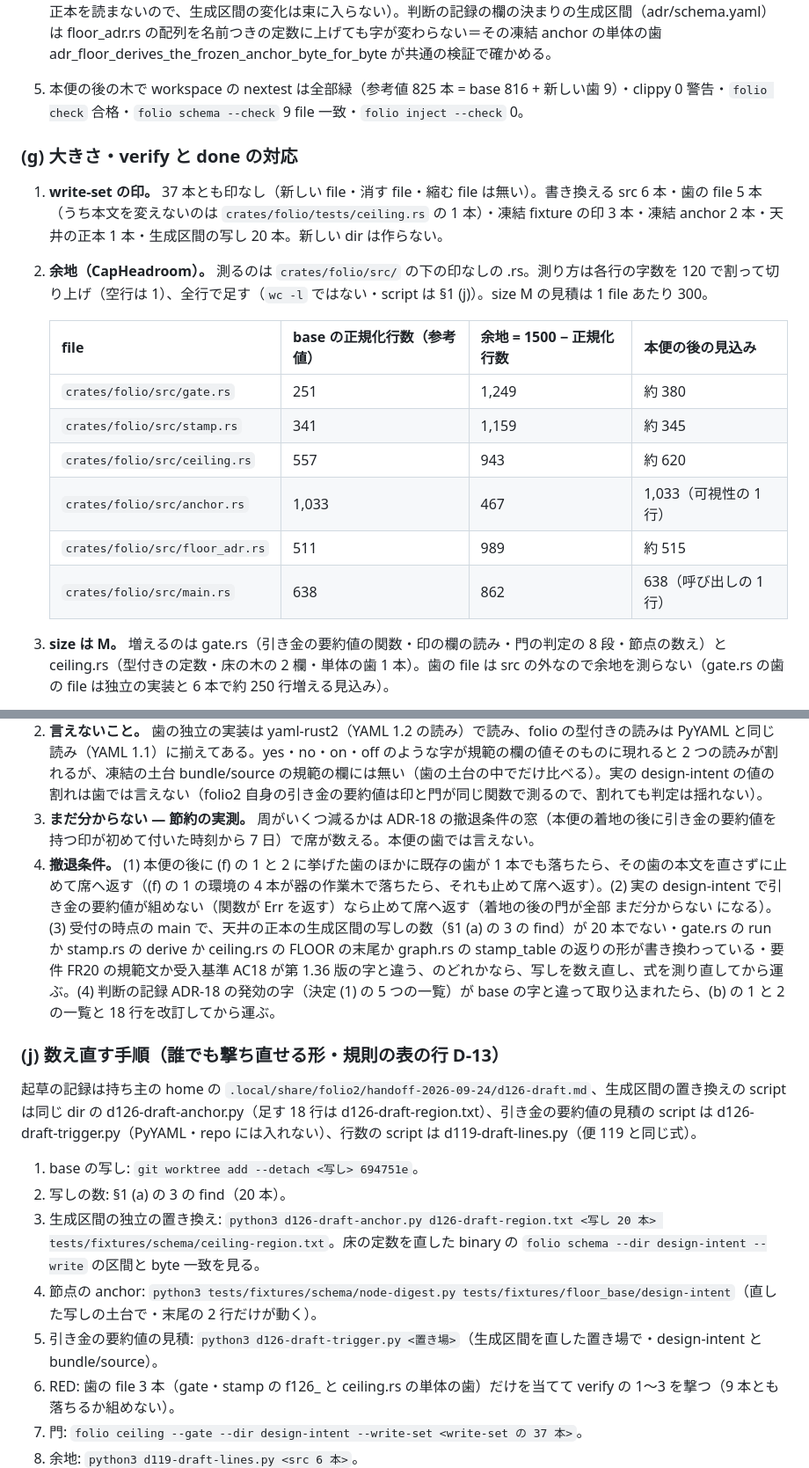
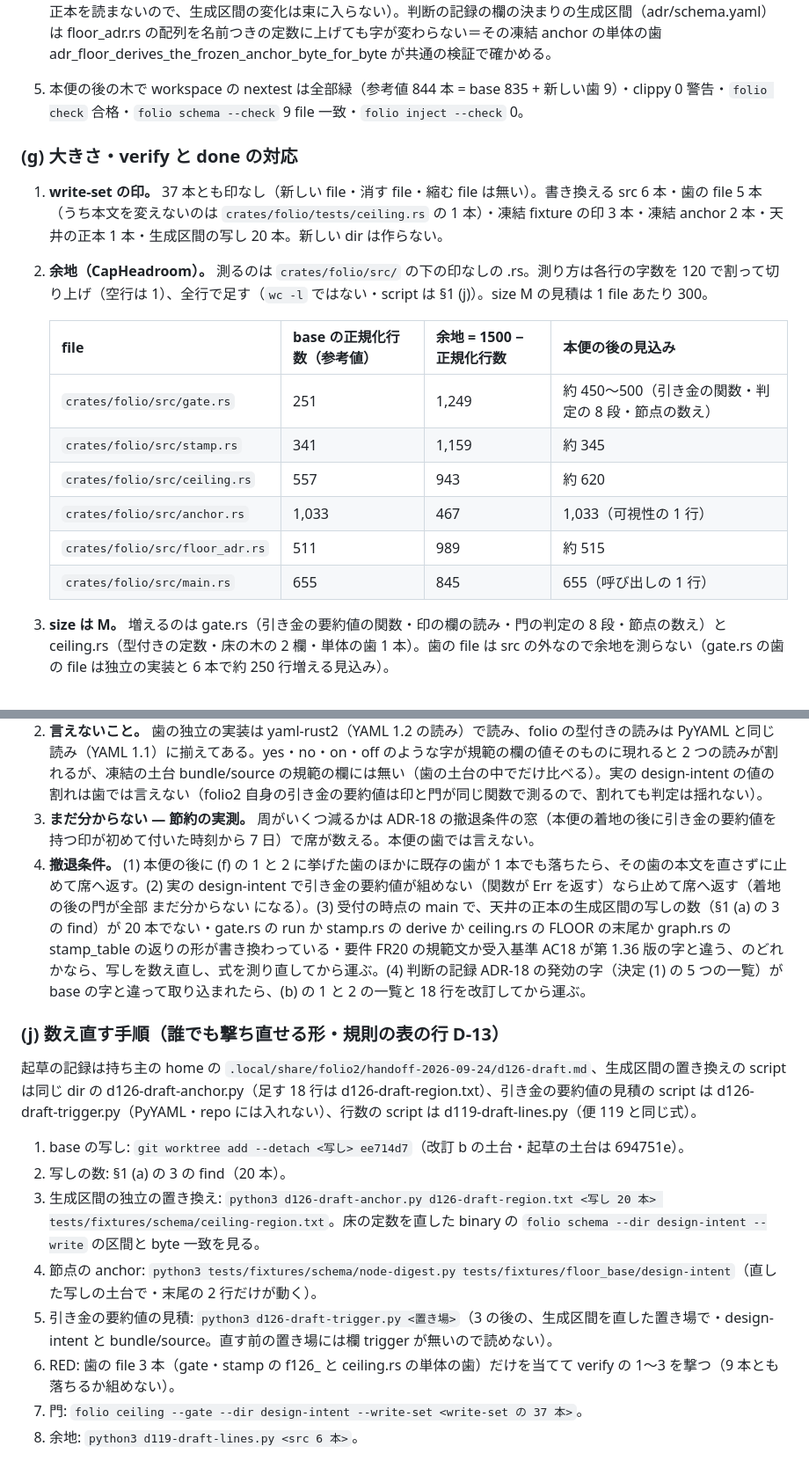
Before and after one commit to shuu5/folio2, a Markdown page: docs/design/delivery-126.md, 2 parts joined by grey strips. Shown at 88% size. Rendered like a GitHub page.

```diff
--- a/docs/design/delivery-126.md
+++ b/docs/design/delivery-126.md
@@ -149,7 +167,7 @@ verify の絞り込みの語は f126_（base で `git grep -n 'f126_' -- crates`
    - f104_the_gate_passes_the_stamp_it_just_wrote は理由の字「正本の要約値が同じ」を残すので緑のまま。
 3. **凍結 fixture の印 3 本**（`tests/fixtures/ceiling/findings/` の stamp-pass・stamp-fail・stamp-unknown.yaml）に、sources の行の直後の 1 行「trigger: sha256 」と 0 の 64 字を足す（仮の値・歯の補助が置き換える）。ほかの行は変えない。
 4. **動く凍結 anchor は 2 本**（ceiling-region.txt と node-digest-anchor.txt）と、生成区間の写しの 20 本。ほかの凍結 anchor（束の anchor bundle-anchor.txt・stamp-expected.yaml・判断の記録と設計ノートの欄の決まりの写し・面の凍結 fixture・索引の anchor・floor_base の要件書と規則の表）は 1 byte も動かない。試作で束の歯（bundle）・所見の歯（findings）・面の歯・床の組（floor_cases）が緑のままだったことを確かめた（凍結の束の観点は天井の正本を読まないので、生成区間の変化は束に入らない）。判断の記録の欄の決まりの生成区間（adr/schema.yaml）は floor_adr.rs の配列を名前つきの定数に上げても字が変わらない＝その凍結 anchor の単体の歯 adr_floor_derives_the_frozen_anchor_byte_for_byte が共通の検証で確かめる。
-5. 本便の後の木で workspace の nextest は全部緑（参考値 825 本 = base 816 + 新しい歯 9）・clippy 0 警告・`folio check` 合格・`folio schema --check` 9 file 一致・`folio inject --check` 0。
+5. 本便の後の木で workspace の nextest は全部緑（参考値 844 本 = base 835 + 新しい歯 9）・clippy 0 警告・`folio check` 合格・`folio schema --check` 9 file 一致・`folio inject --check` 0。
 
 ### (g) 大きさ・verify と done の対応
 
@@ -158,12 +176,12 @@ verify の絞り込みの語は f126_（base で `git grep -n 'f126_' -- crates`
 
    | file | base の正規化行数（参考値） | 余地 = 1500 − 正規化行数 | 本便の後の見込み |
    | --- | --- | --- | --- |
-   | `crates/folio/src/gate.rs` | 251 | 1,249 | 約 380 |
+   | `crates/folio/src/gate.rs` | 251 | 1,249 | 約 450〜500（引き金の関数・判定の 8 段・節点の数え） |
    | `crates/folio/src/stamp.rs` | 341 | 1,159 | 約 345 |
    | `crates/folio/src/ceiling.rs` | 557 | 943 | 約 620 |
    | `crates/folio/src/anchor.rs` | 1,033 | 467 | 1,033（可視性の 1 行） |
    | `crates/folio/src/floor_adr.rs` | 511 | 989 | 約 515 |
-   | `crates/folio/src/main.rs` | 638 | 862 | 638（呼び出しの 1 行） |
+   | `crates/folio/src/main.rs` | 655 | 845 | 655（呼び出しの 1 行） |
 
 3. **size は M。** 増えるのは gate.rs（引き金の要約値の関数・印の欄の読み・門の判定の 8 段・節点の数え）と ceiling.rs（型付きの定数・床の木の 2 欄・単体の歯 1 本）。歯の file は src の外なので余地を測らない（gate.rs の歯の file は独立の実装と 6 本で約 250 行増える見込み）。
 4. **verify は 10 行**で、done の 10 の塊と 1 対 1 に揃える。
@@ -188,17 +206,17 @@ verify の絞り込みの語は f126_（base で `git grep -n 'f126_' -- crates`
 1. **運ばないもの。** 面の天井の名札の添え書き（便イ・便 127・`crates/folio/src/face.rs`）。完成の判定（ADR-18 決定 (6)・機械の口は無く、印の sources の比較の意味は変えない）。手順の引き金 2 つ（決定 (3)・規則の表の行 D-12 と席の作法）。実の印 design-intent/preview/ceiling-stamp.yaml の付け直し（生成物・次の周で席が --stamp で書く）。要件 FR20 の注と天井の正本の頭の注の「口は後続の便で入る」の字（人が書く字・着地の後に席が直す）。門の単位を便の file の単位へ狭める口（台帳 f2-648.146・決定 (7) のとおり本便の着地の後に要否を問い直す）。外部 crate。
 2. **言えないこと。** 歯の独立の実装は yaml-rust2（YAML 1.2 の読み）で読み、folio の型付きの読みは PyYAML と同じ読み（YAML 1.1）に揃えてある。yes・no・on・off のような字が規範の欄の値そのものに現れると 2 つの読みが割れるが、凍結の土台 bundle/source の規範の欄には無い（歯の土台の中でだけ比べる）。実の design-intent の値の割れは歯では言えない（folio2 自身の引き金の要約値は印と門が同じ関数で測るので、割れても判定は揺れない）。
 3. **まだ分からない — 節約の実測。** 周がいくつ減るかは ADR-18 の撤退条件の窓（本便の着地の後に引き金の要約値を持つ印が初めて付いた時刻から 7 日）で席が数える。本便の歯では言えない。
-4. **撤退条件。** (1) 本便の後に (f) の 1 と 2 に挙げた歯のほかに既存の歯が 1 本でも落ちたら、その歯の本文を直さずに止めて席へ返す（(f) の 1 の環境の 4 本が器の作業木で落ちたら、それも止めて席へ返す）。(2) 実の design-intent で引き金の要約値が組めない（関数が Err を返す）なら止めて席へ返す（着地の後の門が全部 まだ分からない になる）。(3) 受付の時点の main で、天井の正本の生成区間の写しの数（§1 (a) の 3 の find）が 20 本でない・gate.rs の run か stamp.rs の derive か ceiling.rs の FLOOR の末尾か graph.rs の stamp_table の返りの形が書き換わっている・要件 FR20 の規範文か受入基準 AC18 が第 1.36 版の字と違う、のどれかなら、写しを数え直し、式を測り直してから運ぶ。(4) 判断の記録 ADR-18 の発効の字（決定 (1) の 5 つの一覧）が base の字と違って取り込まれたら、(b) の 1 と 2 の一覧と 18 行を改訂してから運ぶ。
+4. **撤退条件。** (1) 本便の後に (f) の 1 と 2 に挙げた歯のほかに既存の歯が 1 本でも落ちたら、その歯の本文を直さずに止めて席へ返す。(2) 実の design-intent で引き金の要約値が組めない（関数が Err を返す）なら止めて席へ返す（着地の後の門が全部 まだ分からない になる）。(3) 受付の時点の main で、天井の正本の生成区間の写しの数（§1 (a) の 3 の find）が 20 本でない・gate.rs の run か stamp.rs の derive か ceiling.rs の FLOOR の末尾か graph.rs の stamp_table の返りの形が書き換わっている・要件 FR20 の規範文か受入基準 AC18 が第 1.36 版の字と違う、のどれかなら、写しを数え直し、式を測り直してから運ぶ。(4) 判断の記録 ADR-18 の発効の字（決定 (1) の 5 つの一覧）が base の字と違って取り込まれたら、(b) の 1 と 2 の一覧と 18 行を改訂してから運ぶ。
 
 ### (j) 数え直す手順（誰でも撃ち直せる形・規則の表の行 D-13）
 
 起草の記録は持ち主の home の `.local/share/folio2/handoff-2026-09-24/d126-draft.md`、生成区間の置き換えの script は同じ dir の d126-draft-anchor.py（足す 18 行は d126-draft-region.txt）、引き金の要約値の見積の script は d126-draft-trigger.py（PyYAML・repo には入れない）、行数の script は d119-draft-lines.py（便 119 と同じ式）。
 
-1. base の写し: `git worktree add --detach <写し> 694751e`。
+1. base の写し: `git worktree add --detach <写し> ee714d7`（改訂 b の土台・起草の土台は 694751e）。
 2. 写しの数: §1 (a) の 3 の find（20 本）。
 3. 生成区間の独立の置き換え: `python3 d126-draft-anchor.py d126-draft-region.txt <写し 20 本> tests/fixtures/schema/ceiling-region.txt`。床の定数を直した binary の `folio schema --dir design-intent --write` の区間と byte 一致を見る。
 4. 節点の anchor: `python3 tests/fixtures/schema/node-digest.py tests/fixtures/floor_base/design-intent`（直した写しの土台で・末尾の 2 行だけが動く）。
-5. 引き金の要約値の見積: `python3 d126-draft-trigger.py <置き場>`（生成区間を直した置き場で・design-intent と bundle/source）。
+5. 引き金の要約値の見積: `python3 d126-draft-trigger.py <置き場>`（3 の後の、生成区間を直した置き場で・design-intent と bundle/source。直す前の置き場には欄 trigger が無いので読めない）。
 6. RED: 歯の file 3 本（gate・stamp の f126_ と ceiling.rs の単体の歯）だけを当てて verify の 1〜3 を撃つ（9 本とも落ちるか組めない）。
 7. 門: `folio ceiling --gate --dir design-intent --write-set <write-set の 37 本>`。
 8. 余地: `python3 d119-draft-lines.py <src 6 本>`。
```
Also changed, not shown: other parts of docs/design/delivery-126.md (+31 -13 lines).
